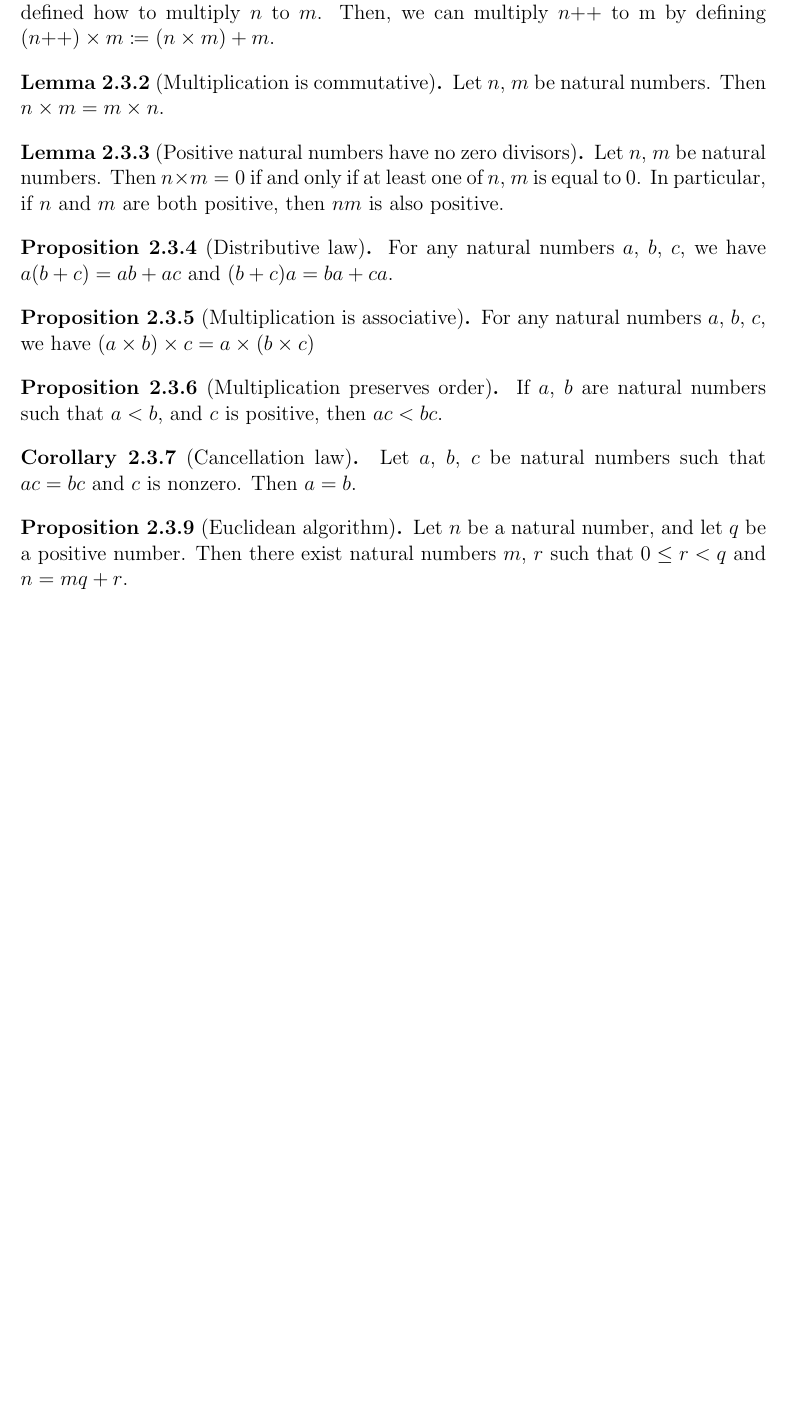
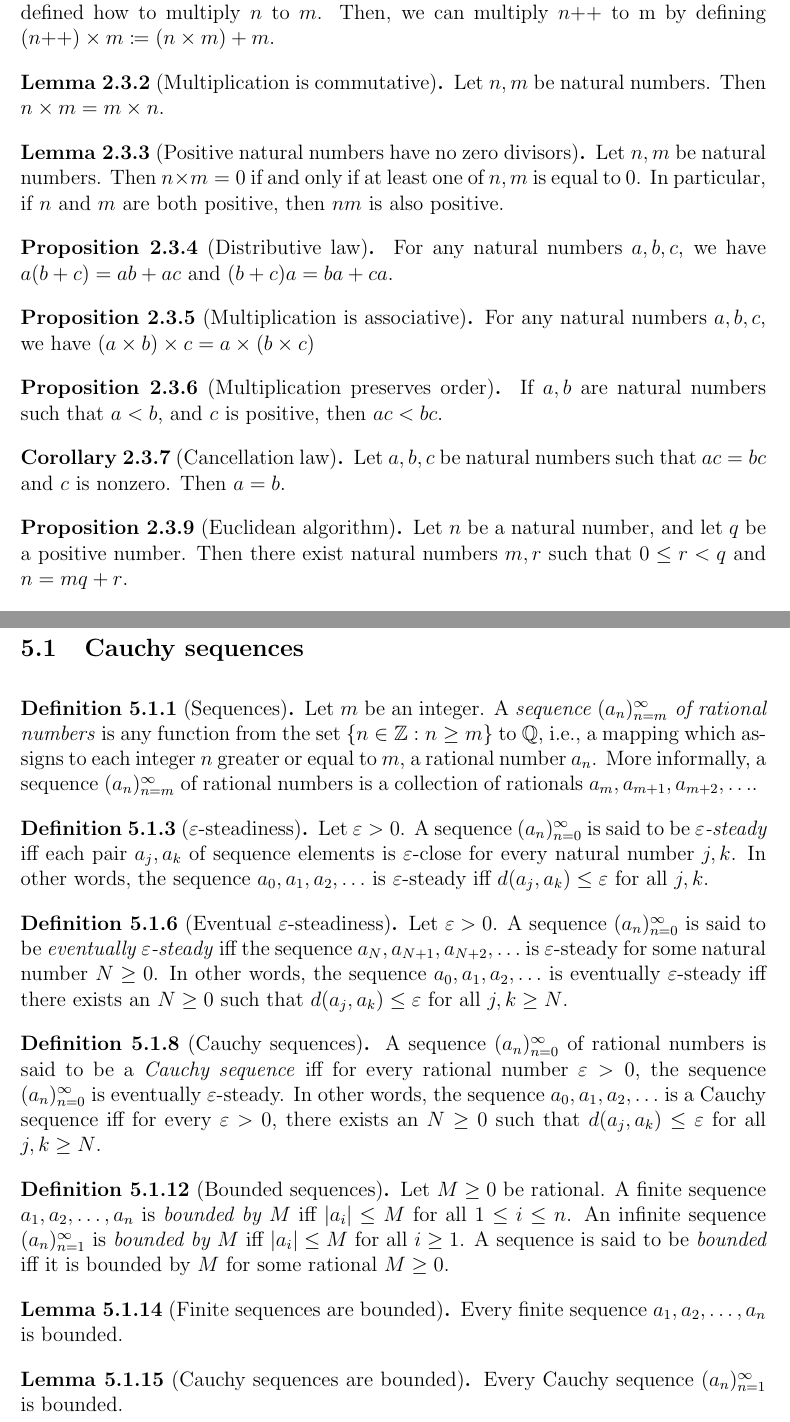
Before and after one commit to lithonhong/solutions-analysis-terence-tao, a LaTeX document (definitions_analysis_i.tex): part of page 5 of 20 before the commit and two parts of pages 5 and 21 of 21 after it, the two joined at a grey line, cut so that both start at the same text, the shorter picture padded with empty space. Compiled offline with pdfLaTeX.

Commit message:
Add definitions & exercise up to Chapter 5.1
Add definitions up to Chapter 5.1
Add Exercise 5.1.1

```diff
--- a/definitions_analysis_i.tex
+++ b/definitions_analysis_i.tex
@@ -200,42 +200,42 @@ No definitions found in this chapter.
 
 
 \begin{df}[Multiplication is commutative]{Lemma 2.3.2}
-    Let $n$, $m$ be natural numbers.
+    Let $n, m$ be natural numbers.
     Then $n \times m = m \times n$.
 \end{df}
 
 
 \begin{df}[Positive natural numbers have no zero divisors]{Lemma 2.3.3}
-    Let $n$, $m$ be natural numbers.
-    Then $n \times m = 0$ if and only if at least one of $n$, $m$ is equal to $0$.
+    Let $n, m$ be natural numbers.
+    Then $n \times m = 0$ if and only if at least one of $n, m$ is equal to $0$.
     In particular, if $n$ and $m$ are both positive, then $nm$ is also positive.
 \end{df}
 
 
 \begin{df}[Distributive law]{Proposition 2.3.4}
-    For any natural numbers $a$, $b$, $c$, we have $a(b + c) = ab + ac$ and $(b + c)a = ba + ca$.
+    For any natural numbers $a, b, c$, we have $a(b + c) = ab + ac$ and $(b + c)a = ba + ca$.
 \end{df}
 
 
 \begin{df}[Multiplication is associative]{Proposition 2.3.5}
-    For any natural numbers $a$, $b$, $c$, we have $(a \times b)\times c = a \times (b \times c)$
+    For any natural numbers $a, b, c$, we have $(a \times b)\times c = a \times (b \times c)$
 \end{df}
 
 
 \begin{df}[Multiplication preserves order]{Proposition 2.3.6}
-    If $a$, $b$ are natural numbers such that $a < b$, and $c$ is positive, then $ac < bc$.
+    If $a, b$ are natural numbers such that $a < b$, and $c$ is positive, then $ac < bc$.
 \end{df}
 
 
 \begin{df}[Cancellation law]{Corollary 2.3.7}
-    Let $a$, $b$, $c$ be natural numbers such that $ac = bc$ and $c$ is nonzero.
+    Let $a, b, c$ be natural numbers such that $ac = bc$ and $c$ is nonzero.
     Then $a = b$.
 \end{df}
 
 
 \begin{df}[Euclidean algorithm]{Proposition 2.3.9}
     Let $n$ be a natural number, and let $q$ be a positive number.
-    Then there exist natural numbers $m$, $r$ such that $0 \le r < q$ and $n = mq + r$.
+    Then there exist natural numbers $m, r$ such that $0 \le r < q$ and $n = mq + r$.
 \end{df}
 
 
@@ -1010,4 +1011,57 @@ No definitions found in this chapter.
     If $x$ and $y$ are two rationals such that $x < y$, then there exists a third rational $z$ such that $x < z < y$.
 \end{df}
 
+
+\pagebreak
+
+
+\section{The real numbers}
+\subsection{Cauchy sequences}
+
+\begin{df}[Sequences]{Definition 5.1.1}
+    Let $m$ be an integer.
+    A \emph{sequence $(a_n)^\infty_{n=m}$ of rational numbers} is any function from the set $\{ n \in \mathbb{Z} : n \ge m \}$ to $\mathbb{Q}$,
+    i.e., a mapping which assigns to each integer $n$ greater or equal to $m$, a rational number $a_n$.
+    More informally, a sequence $(a_n)^\infty_{n=m}$ of rational numbers is a collection of rationals $a_m, a_{m+1}, a_{m+2}, \ldots$.
+\end{df}
+
+
+\begin{df}[$\varepsilon$-steadiness]{Definition 5.1.3}
+    Let $\varepsilon > 0$. A sequence $(a_n)^\infty_{n=0}$ is said to be \emph{$\varepsilon$-steady} iff each pair $a_j, a_k$ of sequence elements is $\varepsilon$-close for every natural number $j, k$.
+    In other words, the sequence $a_0, a_1, a_2, \ldots$ is $\varepsilon$-steady iff $d(a_j, a_k) \le \varepsilon$ for all $j, k$.
+\end{df}
+
+
+\begin{df}[Eventual $\varepsilon$-steadiness]{Definition 5.1.6}
+    Let $\varepsilon > 0$.
+    A sequence $(a_n)^\infty_{n=0}$ is said to be \emph{eventually $\varepsilon$-steady} iff the sequence $a_N, a_{N+1}, a_{N+2}, \ldots$ is $\varepsilon$-steady for some natural number $N \ge 0$.
+    In other words, the sequence $a_0, a_1, a_2, \ldots$ is eventually $\varepsilon$-steady iff there exists an $N \ge 0$ such that $d(a_j, a_k) \le \varepsilon$ for all $j, k \ge N$.
+\end{df}
+
+
+\begin{df}[Cauchy sequences]{Definition 5.1.8}
+    A sequence $(a_n)^\infty_{n=0}$ of rational numbers is said to be a \emph{Cauchy sequence}
+    iff for every rational number $\varepsilon > 0$,
+    the sequence $(a_n)^\infty_{n=0}$ is eventually $\varepsilon$-steady.
+    In other words, the sequence $a_0, a_1, a_2, \ldots$ is a Cauchy sequence iff for every $\varepsilon > 0$, there exists an $N \ge 0$ such that $d(a_j, a_k) \le \varepsilon$ for all $j, k \ge N$.
+\end{df}
+
+
+\begin{df}[Bounded sequences]{Definition 5.1.12}
+    Let $M \ge 0$ be rational.
+    A finite sequence $a_1, a_2, \ldots, a_n$ is \emph{bounded by $M$} iff $\abs{a_i} \le M$ for all $1 \le i \le n$.
+    An infinite sequence $(a_n)^\infty_{n=1}$ is \emph{bounded by $M$} iff $\abs{a_i} \le M$ for all $i \ge 1$.
+    A sequence is said to be \emph{bounded} iff it is bounded by $M$ for some rational $M \ge 0$.
+\end{df}
+
+
+\begin{df}[Finite sequences are bounded]{Lemma 5.1.14}
+    Every finite sequence $a_1, a_2, \ldots, a_n$ is bounded.
+\end{df}
+
+
+\begin{df}[Cauchy sequences are bounded]{Lemma 5.1.15}
+    Every Cauchy sequence $(a_n)^\infty_{n=1}$ is bounded.
+\end{df}
+
 \end{document}
```
Also changed, not shown: solutions_analysis_i.tex (+35 -0 lines), definitions_analysis_i.tex (33 more changed lines).
